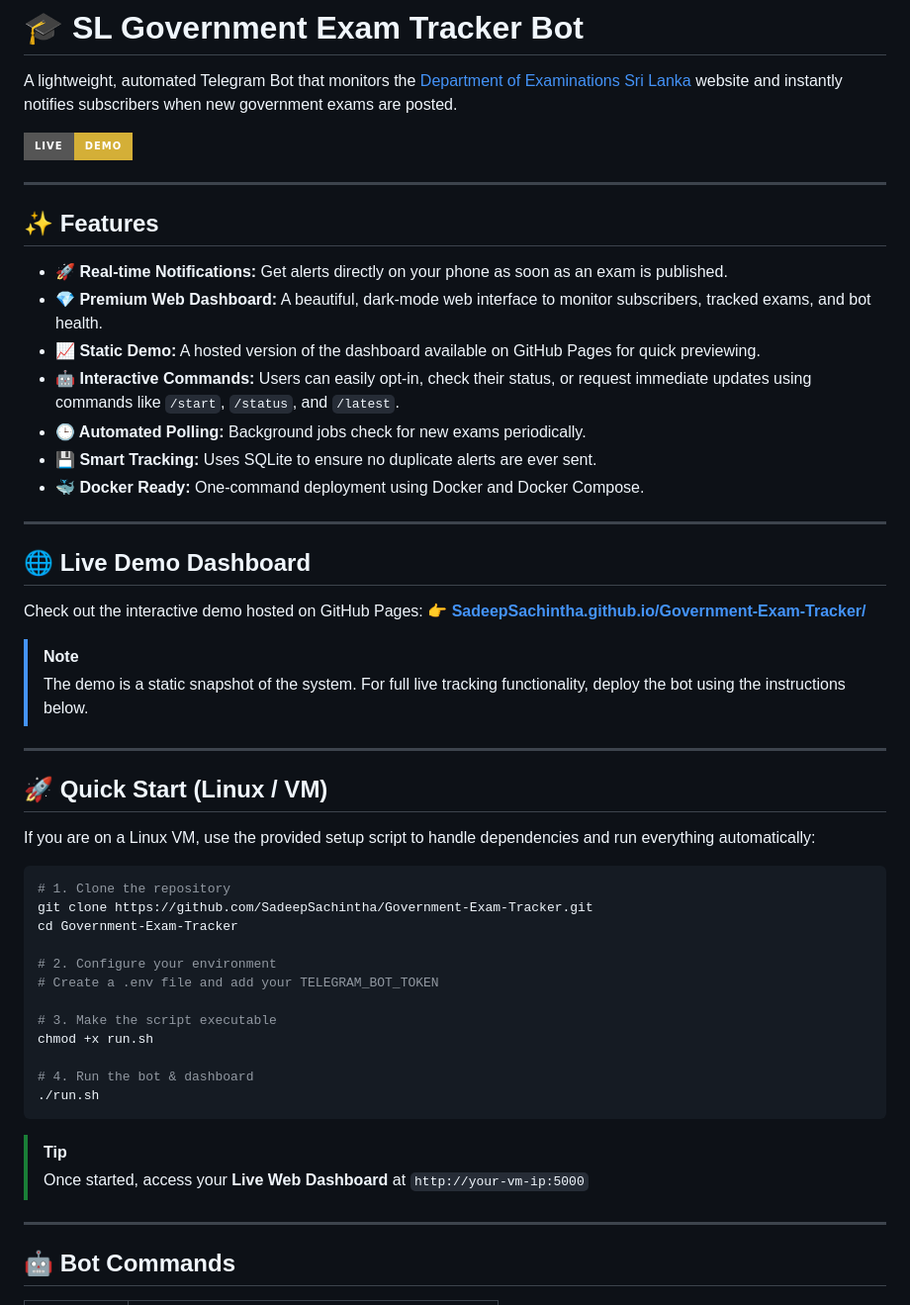
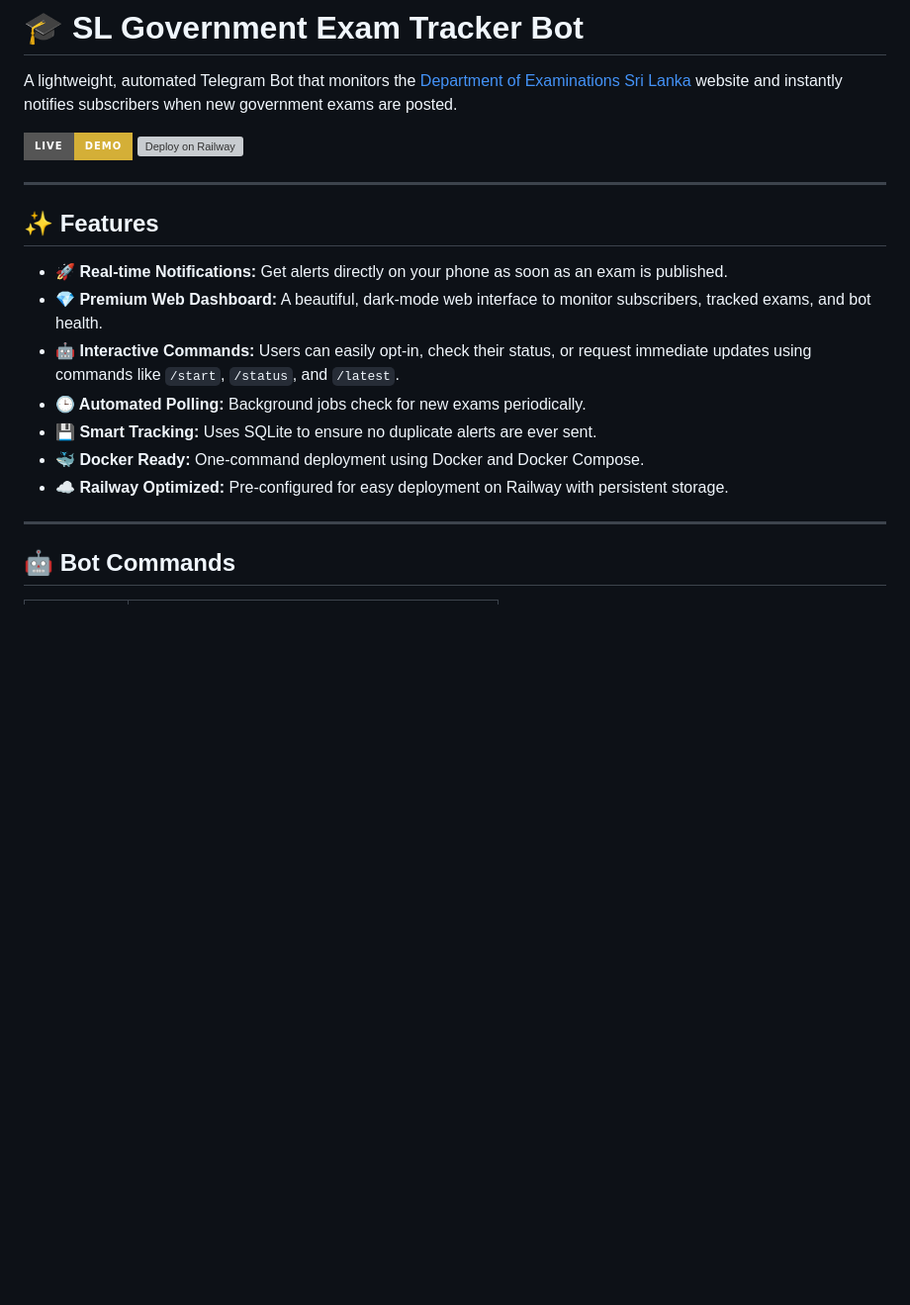
Before and after one commit to SadeepSachintha/Government-Exam-Tracker, a Markdown page: README.md, the part around one of its changes. Shown at 99% size. Drawn GitHub-style; badges without logos; blank space fills up the shorter version; grey boxes are pictures that could not be loaded.

````diff
--- a/README.md
+++ b/README.md
@@ -3,6 +3,7 @@
 A lightweight, automated Telegram Bot that monitors the [Department of Examinations Sri Lanka](https://applications.doenets.lk/exams) website and instantly notifies subscribers when new government exams are posted.
 
 [![Live Demo](https://img.shields.io/badge/Live-Demo-d4af37?style=for-the-badge&logo=github)](https://SadeepSachintha.github.io/Government-Exam-Tracker/)
+[![Deploy on Railway](https://railway.app/button.svg)](https://railway.app/new)
 
 ---
 
@@ -10,45 +11,11 @@ A lightweight, automated Telegram Bot that monitors the [Department of Examinati
 
 -   **🚀 Real-time Notifications:** Get alerts directly on your phone as soon as an exam is published.
 -   **💎 Premium Web Dashboard:** A beautiful, dark-mode web interface to monitor subscribers, tracked exams, and bot health.
--   **📈 Static Demo:** A hosted version of the dashboard available on GitHub Pages for quick previewing.
 -   **🤖 Interactive Commands:** Users can easily opt-in, check their status, or request immediate updates using commands like `/start`, `/status`, and `/latest`.
 -   **🕒 Automated Polling:** Background jobs check for new exams periodically.
 -   **💾 Smart Tracking:** Uses SQLite to ensure no duplicate alerts are ever sent.
 -   **🐳 Docker Ready:** One-command deployment using Docker and Docker Compose.
-
----
-
-## 🌐 Live Demo Dashboard
-
-Check out the interactive demo hosted on GitHub Pages:
-👉 **[SadeepSachintha.github.io/Government-Exam-Tracker/](https://SadeepSachintha.github.io/Government-Exam-Tracker/)**
-
-> [!NOTE]
-> The demo is a static snapshot of the system. For full live tracking functionality, deploy the bot using the instructions below.
-
----
-
-## 🚀 Quick Start (Linux / VM)
-
-If you are on a Linux VM, use the provided setup script to handle dependencies and run everything automatically:
-
-```bash
-# 1. Clone the repository
-git clone https://github.com/SadeepSachintha/Government-Exam-Tracker.git
-cd Government-Exam-Tracker
-
-# 2. Configure your environment
-# Create a .env file and add your TELEGRAM_BOT_TOKEN
-
-# 3. Make the script executable
-chmod +x run.sh
-
-# 4. Run the bot & dashboard
-./run.sh
-```
-
-> [!TIP]
-> Once started, access your **Live Web Dashboard** at `http://your-vm-ip:5000`
+-   **☁️ Railway Optimized:** Pre-configured for easy deployment on Railway with persistent storage.
 
 ---
 
````
Also changed, not shown: other parts of README.md (+54 -15 lines).
